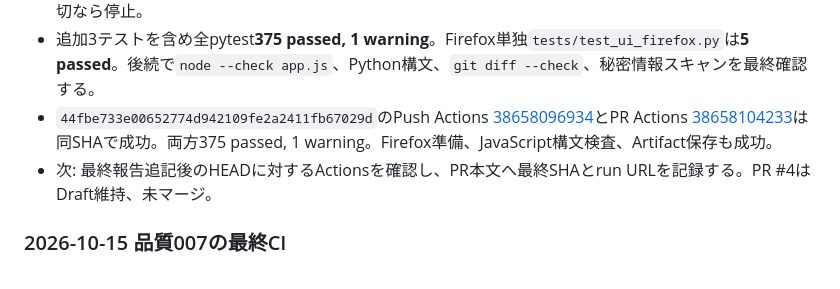
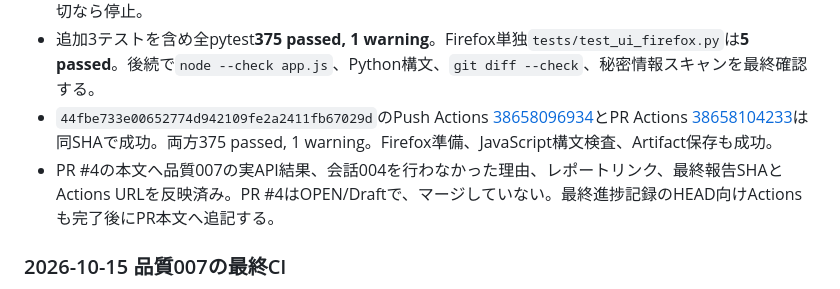
Before and after one commit to kenkyu0909/aichatapp, a Markdown page: docs/verification/PROGRESS.md, the part around the change. GitHub-like rendering.

Commit message:
docs: close quality 007 progress record

```diff
--- a/docs/verification/PROGRESS.md
+++ b/docs/verification/PROGRESS.md
@@ -409,7 +409,7 @@
 - `app.py`を修正し、直接質問と無関係な未確認候補を本人質問へ変換しない。1回の再生成後も残る候補は質問も送信候補も返さず停止する。不要なモデル本人質問には安全な返信を1回だけ再生成し、再度不適切なら停止。
 - 追加3テストを含め全pytest**375 passed, 1 warning**。Firefox単独`tests/test_ui_firefox.py`は**5 passed**。後続で`node --check app.js`、Python構文、`git diff --check`、秘密情報スキャンを最終確認する。
 - `44fbe733e00652774d942109fe2a2411fb67029d`のPush Actions [38658096934](https://github.com/kenkyu0909/aichatapp/actions/runs/38658096934)とPR Actions [38658104233](https://github.com/kenkyu0909/aichatapp/actions/runs/38658104233)は同SHAで成功。両方375 passed, 1 warning。Firefox準備、JavaScript構文検査、Artifact保存も成功。
-- 次: 最終報告追記後のHEADに対するActionsを確認し、PR本文へ最終SHAとrun URLを記録する。PR #4はDraft維持、未マージ。
+- PR #4の本文へ品質007の実API結果、会話004を行わなかった理由、レポートリンク、最終報告SHAとActions URLを反映済み。PR #4はOPEN/Draftで、マージしていない。最終進捗記録のHEAD向けActionsも完了後にPR本文へ追記する。
 
 
 ### 2026-10-15 品質007の最終CI
```
